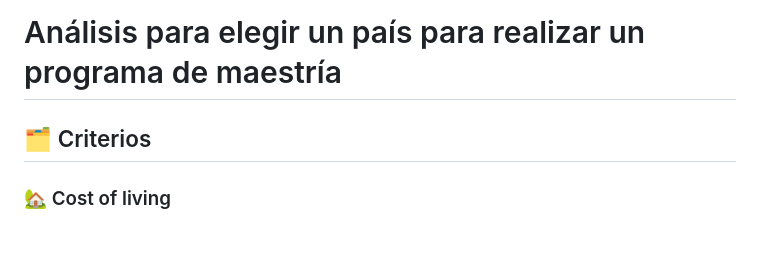
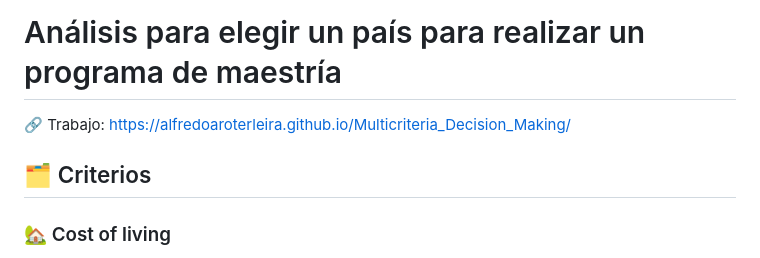
Before and after one commit to alfredoaroterleira/Multicriteria_Decision_Making, a Markdown page: README.md, the part around the change. Rendered like a GitHub page.

```diff
--- a/README.md
+++ b/README.md
@@ -1,6 +1,7 @@
 # Análisis para elegir un país para realizar un programa de maestría
+🔗 Trabajo: https://alfredoaroterleira.github.io/Multicriteria_Decision_Making/
+
 ## 🗂️ Criterios
-
 ### 🏡 Cost of living
 - **Brasil**: generalmente más bajo que en Estados Unidos y Europa occidental, pero varía ampliamente según la ciudad. Las ciudades importantes como São Paulo y Río de Janeiro pueden ser caras, especialmente en materia de vivienda. Las regiones metropolitanas de Brasil presentan una amplia gama de costos de vida, siendo la vivienda un factor significativo (Azzoni y Seabra, 2018).  La elasticidad de los costos de la vivienda en relación con los salarios es notablemente alta, lo que indica que los costos de vida más altos a menudo se corresponden con salarios más altos en las áreas urbanas (Almeida et al., 2014).
 
```
